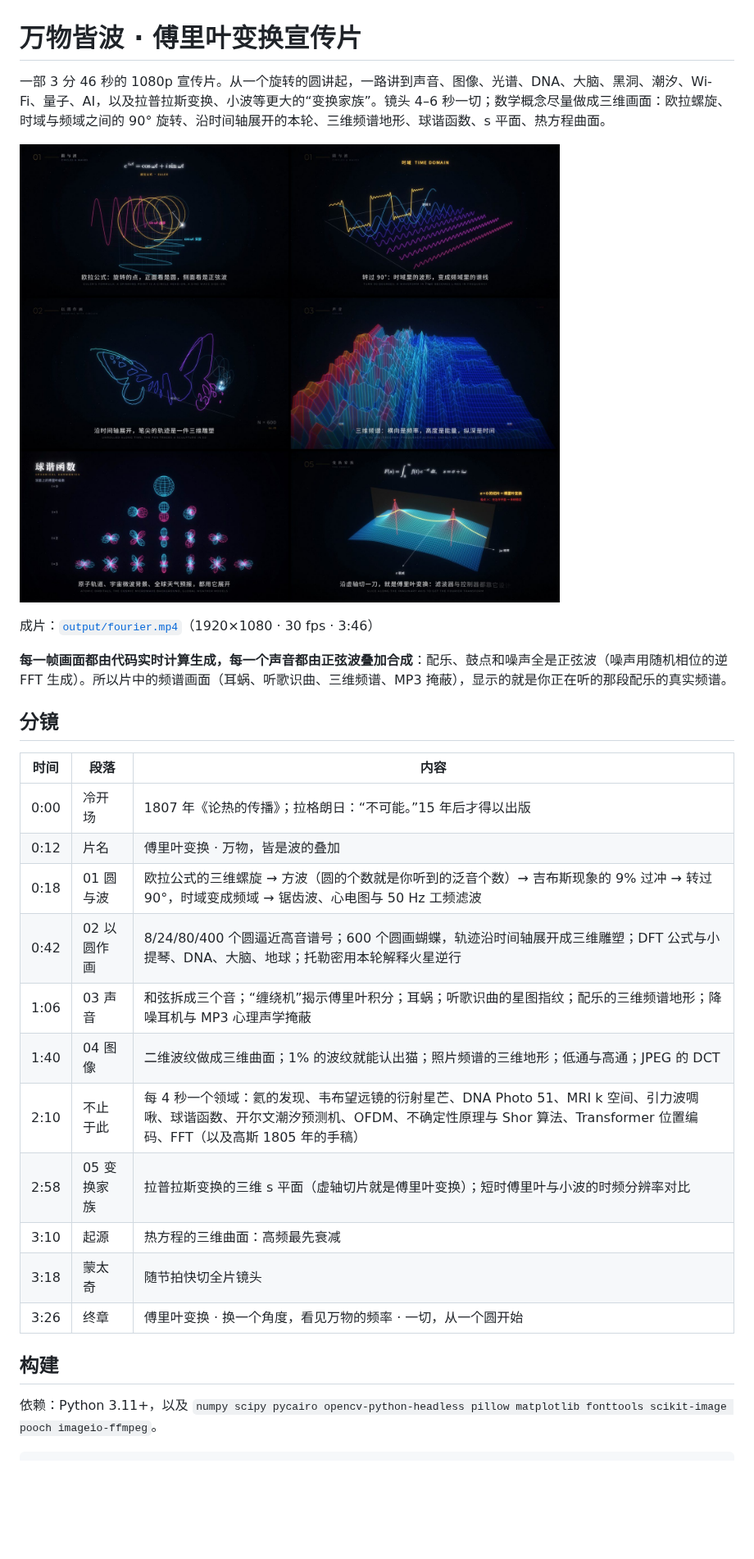
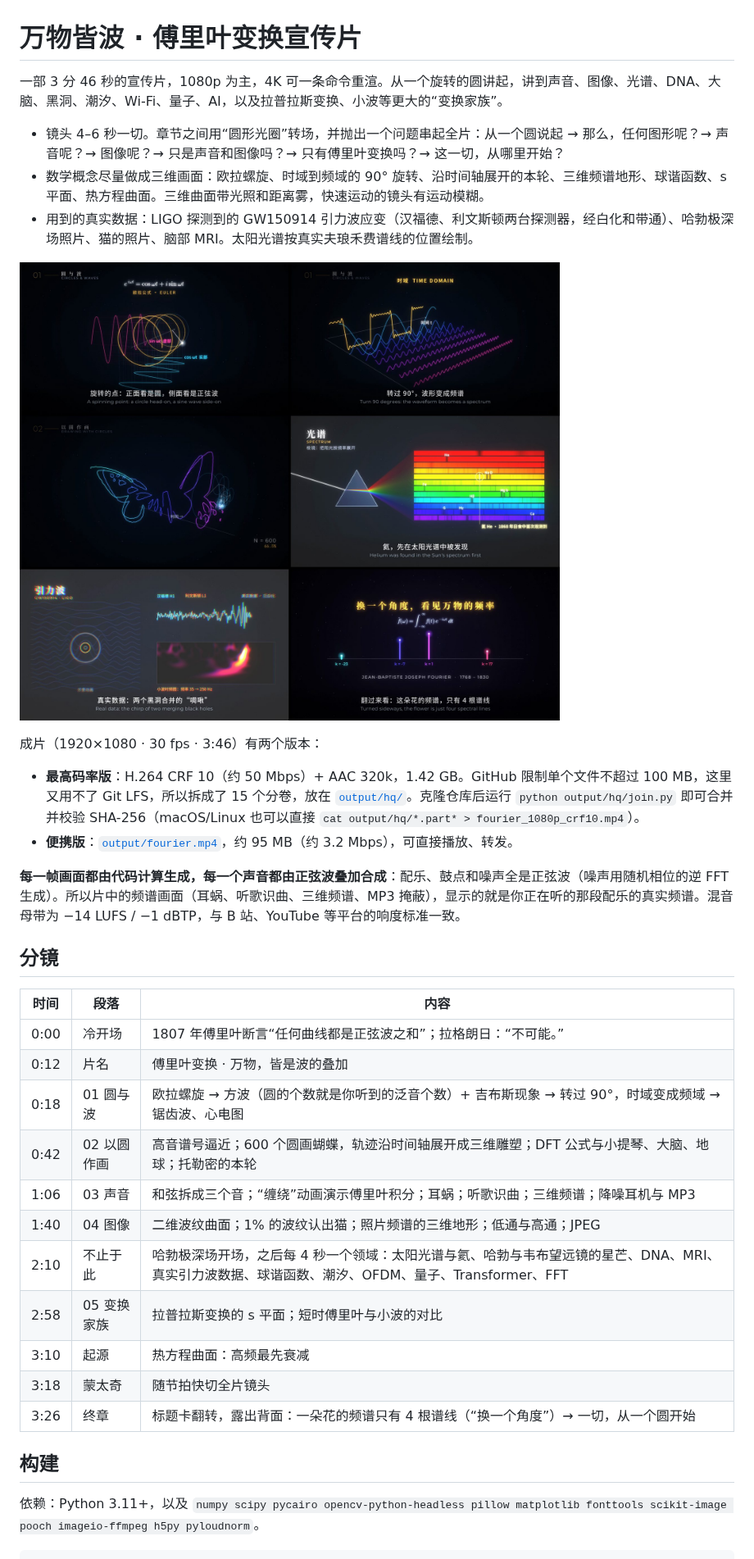
Before and after one commit to Elysia423/mv2, a Markdown page: README.md, the part around one of its changes. Shown at 82% size. Rendered like a GitHub page; pictures changed too: docs/stills.jpg; blank space fills up the shorter version.

````diff
--- a/README.md
+++ b/README.md
@@ -1,31 +1,38 @@
 # 万物皆波 · 傅里叶变换宣传片
 
-一部 3 分 46 秒的 1080p 宣传片。从一个旋转的圆讲起，一路讲到声音、图像、光谱、DNA、大脑、黑洞、潮汐、Wi-Fi、量子、AI，以及拉普拉斯变换、小波等更大的“变换家族”。镜头 4–6 秒一切；数学概念尽量做成三维画面：欧拉螺旋、时域与频域之间的 90° 旋转、沿时间轴展开的本轮、三维频谱地形、球谐函数、s 平面、热方程曲面。
+一部 3 分 46 秒的宣传片，1080p 为主，4K 可一条命令重渲。从一个旋转的圆讲起，讲到声音、图像、光谱、DNA、大脑、黑洞、潮汐、Wi-Fi、量子、AI，以及拉普拉斯变换、小波等更大的“变换家族”。
+
+- 镜头 4–6 秒一切。章节之间用“圆形光圈”转场，并抛出一个问题串起全片：从一个圆说起 → 那么，任何图形呢？→ 声音呢？→ 图像呢？→ 只是声音和图像吗？→ 只有傅里叶变换吗？→ 这一切，从哪里开始？
+- 数学概念尽量做成三维画面：欧拉螺旋、时域到频域的 90° 旋转、沿时间轴展开的本轮、三维频谱地形、球谐函数、s 平面、热方程曲面。三维曲面带光照和距离雾，快速运动的镜头有运动模糊。
+- 用到的真实数据：LIGO 探测到的 GW150914 引力波应变（汉福德、利文斯顿两台探测器，经白化和带通）、哈勃极深场照片、猫的照片、脑部 MRI。太阳光谱按真实夫琅禾费谱线的位置绘制。
 
 ![stills](docs/stills.jpg)
 
-成片：[`output/fourier.mp4`](output/fourier.mp4)（1920×1080 · 30 fps · 3:46）
+成片（1920×1080 · 30 fps · 3:46）有两个版本：
 
-**每一帧画面都由代码实时计算生成，每一个声音都由正弦波叠加合成**：配乐、鼓点和噪声全是正弦波（噪声用随机相位的逆 FFT 生成）。所以片中的频谱画面（耳蜗、听歌识曲、三维频谱、MP3 掩蔽），显示的就是你正在听的那段配乐的真实频谱。
+- **最高码率版**：H.264 CRF 10（约 50 Mbps）+ AAC 320k，1.42 GB。GitHub 限制单个文件不超过 100 MB，这里又用不了 Git LFS，所以拆成了 15 个分卷，放在 [`output/hq/`](output/hq/)。克隆仓库后运行 `python output/hq/join.py` 即可合并并校验 SHA-256（macOS/Linux 也可以直接 `cat output/hq/*.part* > fourier_1080p_crf10.mp4`）。
+- **便携版**：[`output/fourier.mp4`](output/fourier.mp4)，约 95 MB（约 3.2 Mbps），可直接播放、转发。
+
+**每一帧画面都由代码计算生成，每一个声音都由正弦波叠加合成**：配乐、鼓点和噪声全是正弦波（噪声用随机相位的逆 FFT 生成）。所以片中的频谱画面（耳蜗、听歌识曲、三维频谱、MP3 掩蔽），显示的就是你正在听的那段配乐的真实频谱。混音母带为 −14 LUFS / −1 dBTP，与 B 站、YouTube 等平台的响度标准一致。
 
 ## 分镜
 
 | 时间 | 段落 | 内容 |
 | --- | --- | --- |
-| 0:00 | 冷开场 | 1807 年《论热的传播》；拉格朗日：“不可能。”15 年后才得以出版 |
+| 0:00 | 冷开场 | 1807 年傅里叶断言“任何曲线都是正弦波之和”；拉格朗日：“不可能。” |
 | 0:12 | 片名 | 傅里叶变换 · 万物，皆是波的叠加 |
-| 0:18 | 01 圆与波 | 欧拉公式的三维螺旋 → 方波（圆的个数就是你听到的泛音个数）→ 吉布斯现象的 9% 过冲 → 转过 90°，时域变成频域 → 锯齿波、心电图与 50 Hz 工频滤波 |
-| 0:42 | 02 以圆作画 | 8/24/80/400 个圆逼近高音谱号；600 个圆画蝴蝶，轨迹沿时间轴展开成三维雕塑；DFT 公式与小提琴、DNA、大脑、地球；托勒密用本轮解释火星逆行 |
-| 1:06 | 03 声音 | 和弦拆成三个音；“缠绕机”揭示傅里叶积分；耳蜗；听歌识曲的星图指纹；配乐的三维频谱地形；降噪耳机与 MP3 心理声学掩蔽 |
-| 1:40 | 04 图像 | 二维波纹做成三维曲面；1% 的波纹就能认出猫；照片频谱的三维地形；低通与高通；JPEG 的 DCT |
-| 2:10 | 不止于此 | 每 4 秒一个领域：氦的发现、韦布望远镜的衍射星芒、DNA Photo 51、MRI k 空间、引力波啁啾、球谐函数、开尔文潮汐预测机、OFDM、不确定性原理与 Shor 算法、Transformer 位置编码、FFT（以及高斯 1805 年的手稿） |
-| 2:58 | 05 变换家族 | 拉普拉斯变换的三维 s 平面（虚轴切片就是傅里叶变换）；短时傅里叶与小波的时频分辨率对比 |
-| 3:10 | 起源 | 热方程的三维曲面：高频最先衰减 |
+| 0:18 | 01 圆与波 | 欧拉螺旋 → 方波（圆的个数就是你听到的泛音个数）+ 吉布斯现象 → 转过 90°，时域变成频域 → 锯齿波、心电图 |
+| 0:42 | 02 以圆作画 | 高音谱号逼近；600 个圆画蝴蝶，轨迹沿时间轴展开成三维雕塑；DFT 公式与小提琴、大脑、地球；托勒密的本轮 |
+| 1:06 | 03 声音 | 和弦拆成三个音；“缠绕”动画演示傅里叶积分；耳蜗；听歌识曲；三维频谱；降噪耳机与 MP3 |
+| 1:40 | 04 图像 | 二维波纹曲面；1% 的波纹认出猫；照片频谱的三维地形；低通与高通；JPEG |
+| 2:10 | 不止于此 | 哈勃极深场开场，之后每 4 秒一个领域：太阳光谱与氦、哈勃与韦布望远镜的星芒、DNA、MRI、真实引力波数据、球谐函数、潮汐、OFDM、量子、Transformer、FFT |
+| 2:58 | 05 变换家族 | 拉普拉斯变换的 s 平面；短时傅里叶与小波的对比 |
+| 3:10 | 起源 | 热方程曲面：高频最先衰减 |
 | 3:18 | 蒙太奇 | 随节拍快切全片镜头 |
-| 3:26 | 终章 | 傅里叶变换 · 换一个角度，看见万物的频率 · 一切，从一个圆开始 |
+| 3:26 | 终章 | 标题卡翻转，露出背面：一朵花的频谱只有 4 根谱线（“换一个角度”）→ 一切，从一个圆开始 |
 
 ## 构建
 
-依赖：Python 3.11+，以及 `numpy scipy pycairo opencv-python-headless pillow matplotlib fonttools scikit-image pooch imageio-ffmpeg`。
+依赖：Python 3.11+，以及 `numpy scipy pycairo opencv-python-headless pillow matplotlib fonttools scikit-image pooch imageio-ffmpeg h5py pyloudnorm`。
 
 ```bash
````
Also changed, not shown: other parts of README.md (+12 -3 lines), 18 other files.
